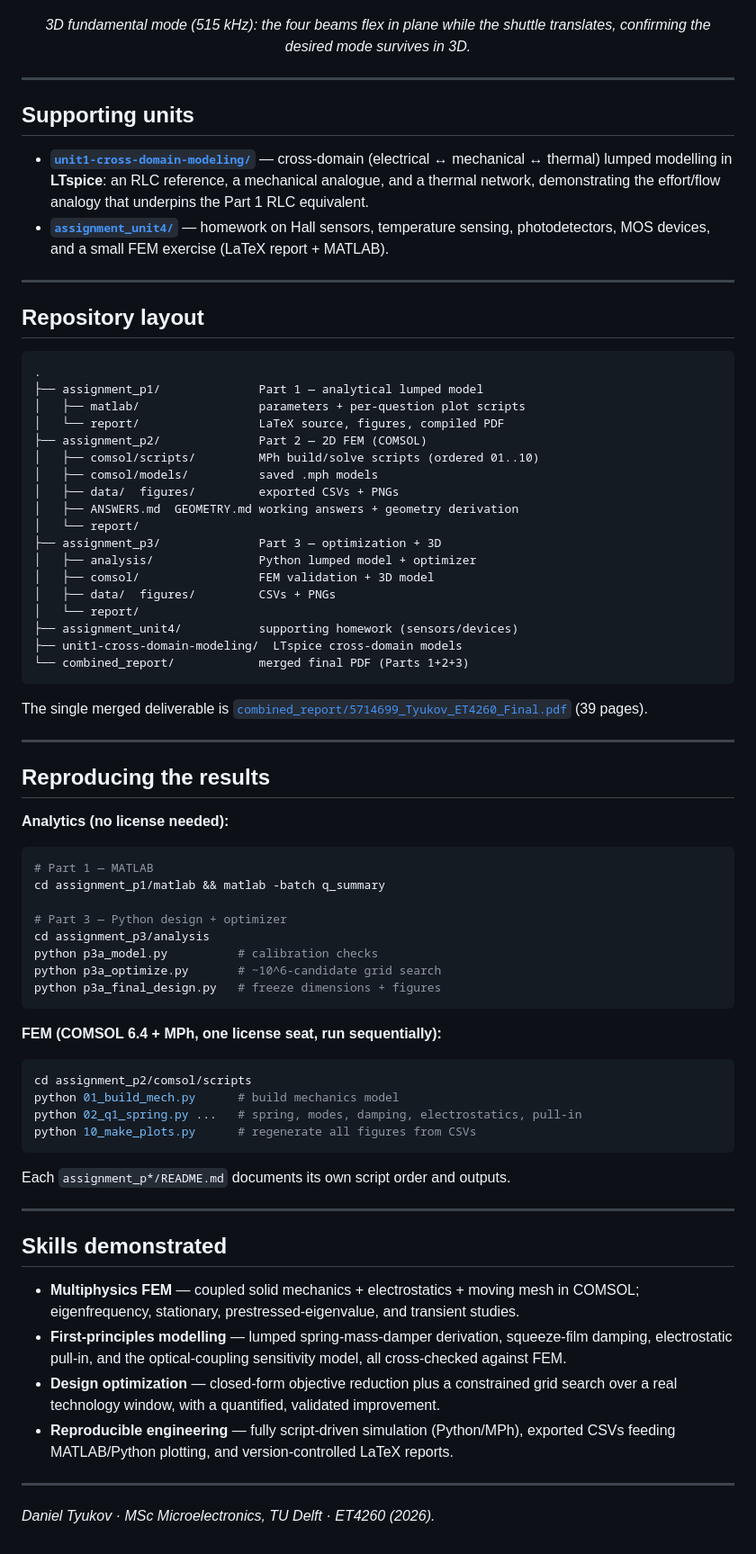
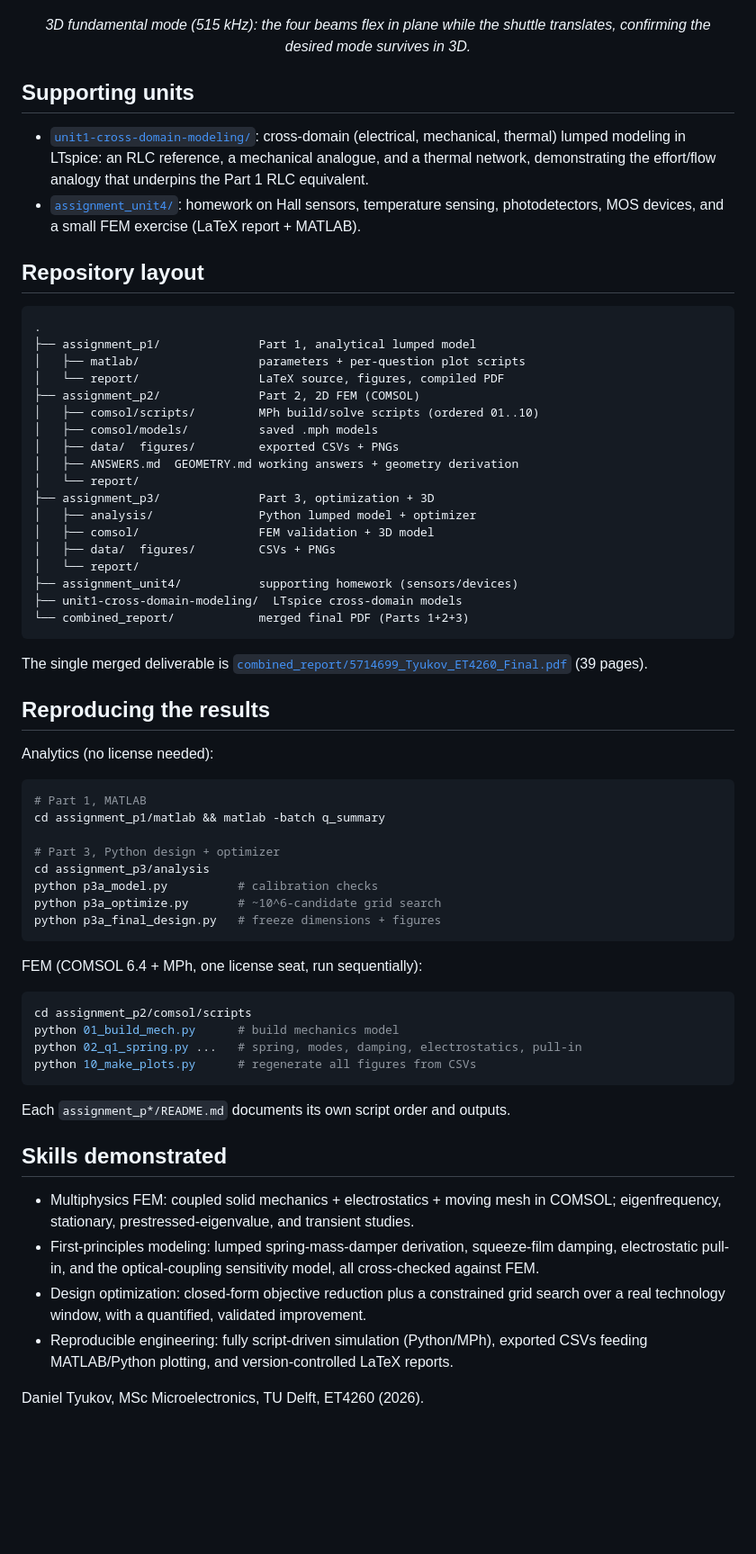
Before and after one commit to danieltyukov/tud-microsystems-design-and-modeling, a Markdown page: README.md, the part around one of its changes. Shown at 90% size. Rendered like a GitHub page; blank space fills up the shorter version.

Commit message:
Clean README of badges and em dashes per style rules
Claude-Session: https://claude.ai/code/session_01QqKcdsT9nTxz2qee4NYUC6

````diff
--- a/README.md
+++ b/README.md
@@ -150,33 +101,25 @@ sweeps device-layer thickness to map the in-plane vs out-of-plane stiffness rati
 </p>
 <p align="center"><em>3D fundamental mode (515 kHz): the four beams flex in plane while the shuttle translates, confirming the desired mode survives in 3D.</em></p>
 
----
-
 ## Supporting units
 
-- **[`unit1-cross-domain-modeling/`](unit1-cross-domain-modeling)** — cross-domain
-  (electrical ↔ mechanical ↔ thermal) lumped modelling in **LTspice**: an RLC reference,
-  a mechanical analogue, and a thermal network, demonstrating the effort/flow analogy
-  that underpins the Part 1 RLC equivalent.
-- **[`assignment_unit4/`](assignment_unit4)** — homework on Hall sensors, temperature
-  sensing, photodetectors, MOS devices, and a small FEM exercise (LaTeX report + MATLAB).
-
----
+- [`unit1-cross-domain-modeling/`](unit1-cross-domain-modeling): cross-domain (electrical, mechanical, thermal) lumped modeling in LTspice: an RLC reference, a mechanical analogue, and a thermal network, demonstrating the effort/flow analogy that underpins the Part 1 RLC equivalent.
+- [`assignment_unit4/`](assignment_unit4): homework on Hall sensors, temperature sensing, photodetectors, MOS devices, and a small FEM exercise (LaTeX report + MATLAB).
 
 ## Repository layout
 
 ```
 .
-├── assignment_p1/              Part 1 — analytical lumped model
+├── assignment_p1/              Part 1, analytical lumped model
 │   ├── matlab/                 parameters + per-question plot scripts
 │   └── report/                 LaTeX source, figures, compiled PDF
-├── assignment_p2/              Part 2 — 2D FEM (COMSOL)
+├── assignment_p2/              Part 2, 2D FEM (COMSOL)
 │   ├── comsol/scripts/         MPh build/solve scripts (ordered 01..10)
 │   ├── comsol/models/          saved .mph models
 │   ├── data/  figures/         exported CSVs + PNGs
 │   ├── ANSWERS.md  GEOMETRY.md working answers + geometry derivation
 │   └── report/
-├── assignment_p3/              Part 3 — optimization + 3D
+├── assignment_p3/              Part 3, optimization + 3D
 │   ├── analysis/               Python lumped model + optimizer
 │   ├── comsol/                 FEM validation + 3D model
 │   ├── data/  figures/         CSVs + PNGs
@@ -186,27 +129,24 @@ sweeps device-layer thickness to map the in-plane vs out-of-plane stiffness rati
 └── combined_report/            merged final PDF (Parts 1+2+3)
 ```
 
-The single merged deliverable is
-[`combined_report/5714699_Tyukov_ET4260_Final.pdf`](combined_report) (39 pages).
-
----
+The single merged deliverable is [`combined_report/5714699_Tyukov_ET4260_Final.pdf`](combined_report) (39 pages).
 
 ## Reproducing the results
 
-**Analytics (no license needed):**
+Analytics (no license needed):
 
 ```bash
-# Part 1 — MATLAB
+# Part 1, MATLAB
 cd assignment_p1/matlab && matlab -batch q_summary
 
-# Part 3 — Python design + optimizer
+# Part 3, Python design + optimizer
 cd assignment_p3/analysis
 python p3a_model.py          # calibration checks
 python p3a_optimize.py       # ~10^6-candidate grid search
 python p3a_final_design.py   # freeze dimensions + figures
 ```
 
-**FEM (COMSOL 6.4 + MPh, one license seat, run sequentially):**
+FEM (COMSOL 6.4 + MPh, one license seat, run sequentially):
 
 ```bash
 cd assignment_p2/comsol/scripts
@@ -217,20 +157,11 @@ python 10_make_plots.py      # regenerate all figures from CSVs
 
 Each `assignment_p*/README.md` documents its own script order and outputs.
 
----
-
 ## Skills demonstrated
 
-- **Multiphysics FEM** — coupled solid mechanics + electrostatics + moving mesh in
-  COMSOL; eigenfrequency, stationary, prestressed-eigenvalue, and transient studies.
-- **First-principles modelling** — lumped spring-mass-damper derivation, squeeze-film
-  damping, electrostatic pull-in, and the optical-coupling sensitivity model, all
-  cross-checked against FEM.
-- **Design optimization** — closed-form objective reduction plus a constrained grid
-  search over a real technology window, with a quantified, validated improvement.
-- **Reproducible engineering** — fully script-driven simulation (Python/MPh), exported
-  CSVs feeding MATLAB/Python plotting, and version-controlled LaTeX reports.
+- Multiphysics FEM: coupled solid mechanics + electrostatics + moving mesh in COMSOL; eigenfrequency, stationary, prestressed-eigenvalue, and transient studies.
+- First-principles modeling: lumped spring-mass-damper derivation, squeeze-film damping, electrostatic pull-in, and the optical-coupling sensitivity model, all cross-checked against FEM.
+- Design optimization: closed-form objective reduction plus a constrained grid search over a real technology window, with a quantified, validated improvement.
+- Reproducible engineering: fully script-driven simulation (Python/MPh), exported CSVs feeding MATLAB/Python plotting, and version-controlled LaTeX reports.
 
----
-
-*Daniel Tyukov · MSc Microelectronics, TU Delft · ET4260 (2026).*
+Daniel Tyukov, MSc Microelectronics, TU Delft, ET4260 (2026).
````
Also changed, not shown: other parts of README.md (+40 -89 lines).
